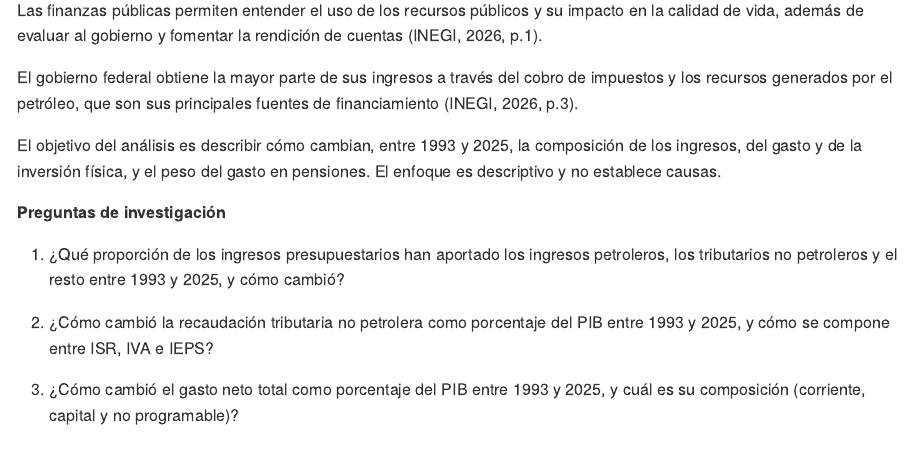
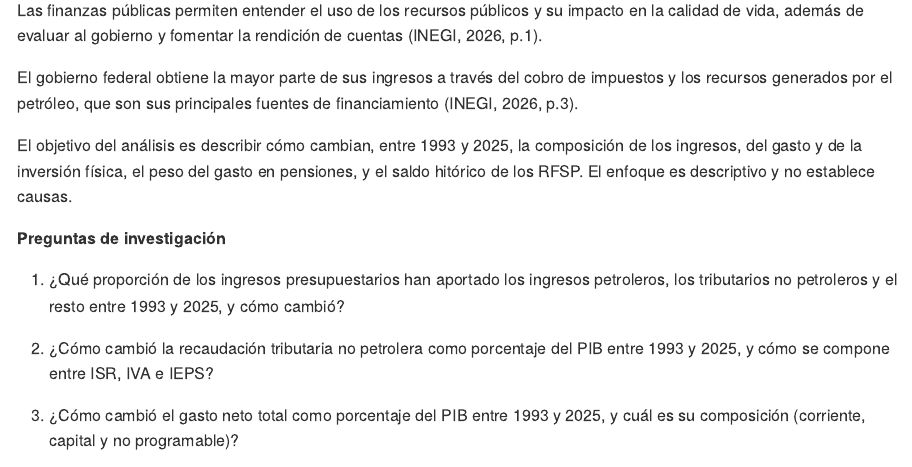
Before and after one commit to Jose-Castanedas/finanzas_publicas_mexico, an R Markdown document (analysis/analisis_finanzas_publicas_mexico.Rmd): the page in a window 1100 px wide, from 700 px down. The pictures show the output file analysis/analisis_finanzas_publicas_mexico.md that the author committed with the source, drawn offline in the style of GitHub; long lines of code are wrapped.

Commit message:
docs: agrega el saldo histórico al objetivo del análisis

```diff
--- a/analysis/analisis_finanzas_publicas_mexico.Rmd
+++ b/analysis/analisis_finanzas_publicas_mexico.Rmd
@@ -26,7 +26,7 @@ Las finanzas públicas permiten entender el uso de los recursos públicos y su i
 
 El gobierno federal obtiene la mayor parte de sus ingresos a través del cobro de impuestos y los recursos generados por el petróleo, que son sus principales fuentes de financiamiento (INEGI, 2026, p.3).
 
-El objetivo del análisis es describir cómo cambian, entre 1993 y 2025, la composición de los ingresos, del gasto y de la inversión física, y el peso del gasto en pensiones. El enfoque es descriptivo y no establece causas.
+El objetivo del análisis es describir cómo cambian, entre 1993 y 2025, la composición de los ingresos, del gasto y de la inversión física, el peso del gasto en pensiones, y el saldo hitórico de los RFSP. El enfoque es descriptivo y no establece causas.
 
 **Preguntas de investigación**
 
```
Also changed, not shown: analysis/analisis_finanzas_publicas_mexico.md.
